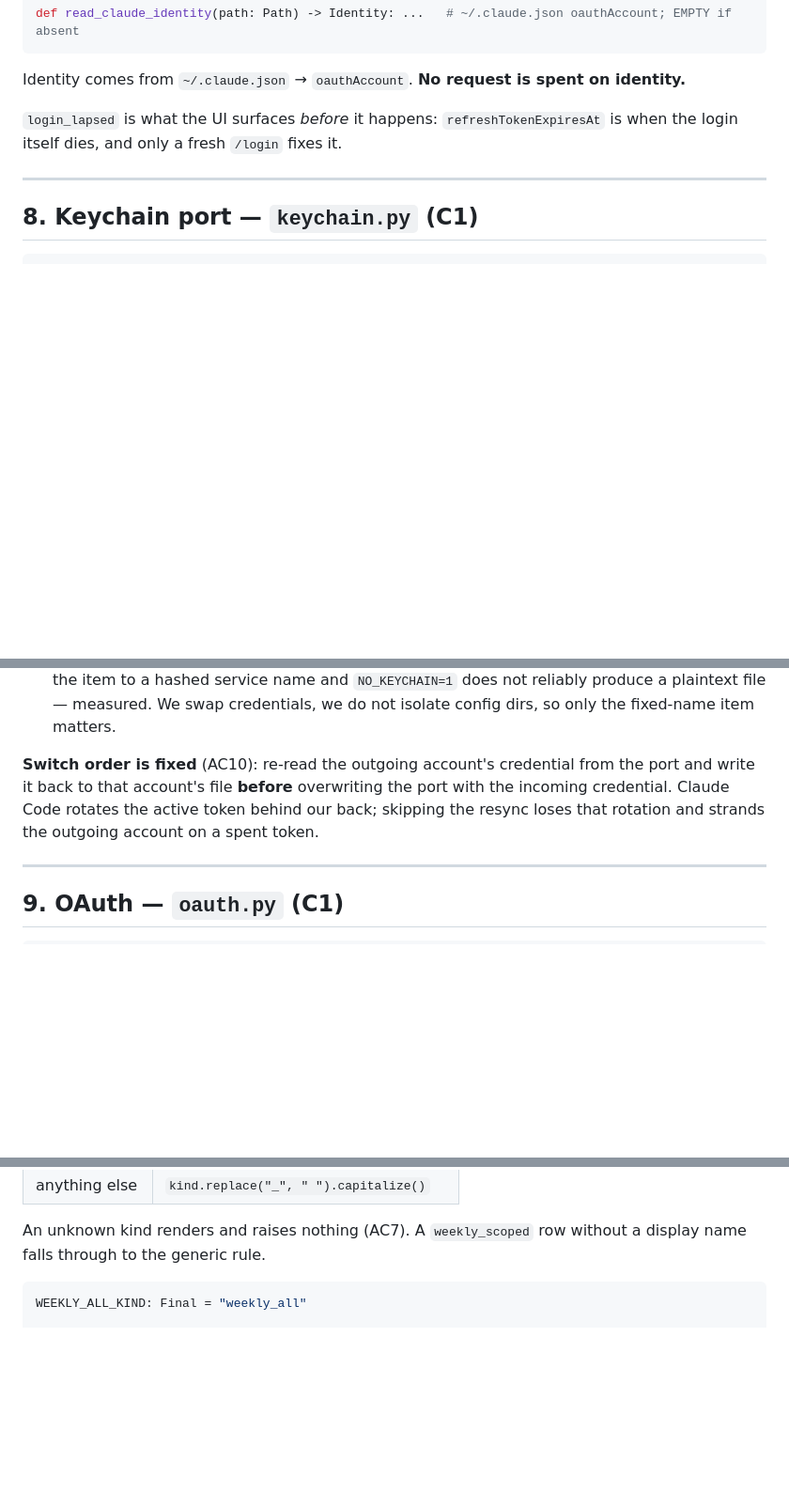
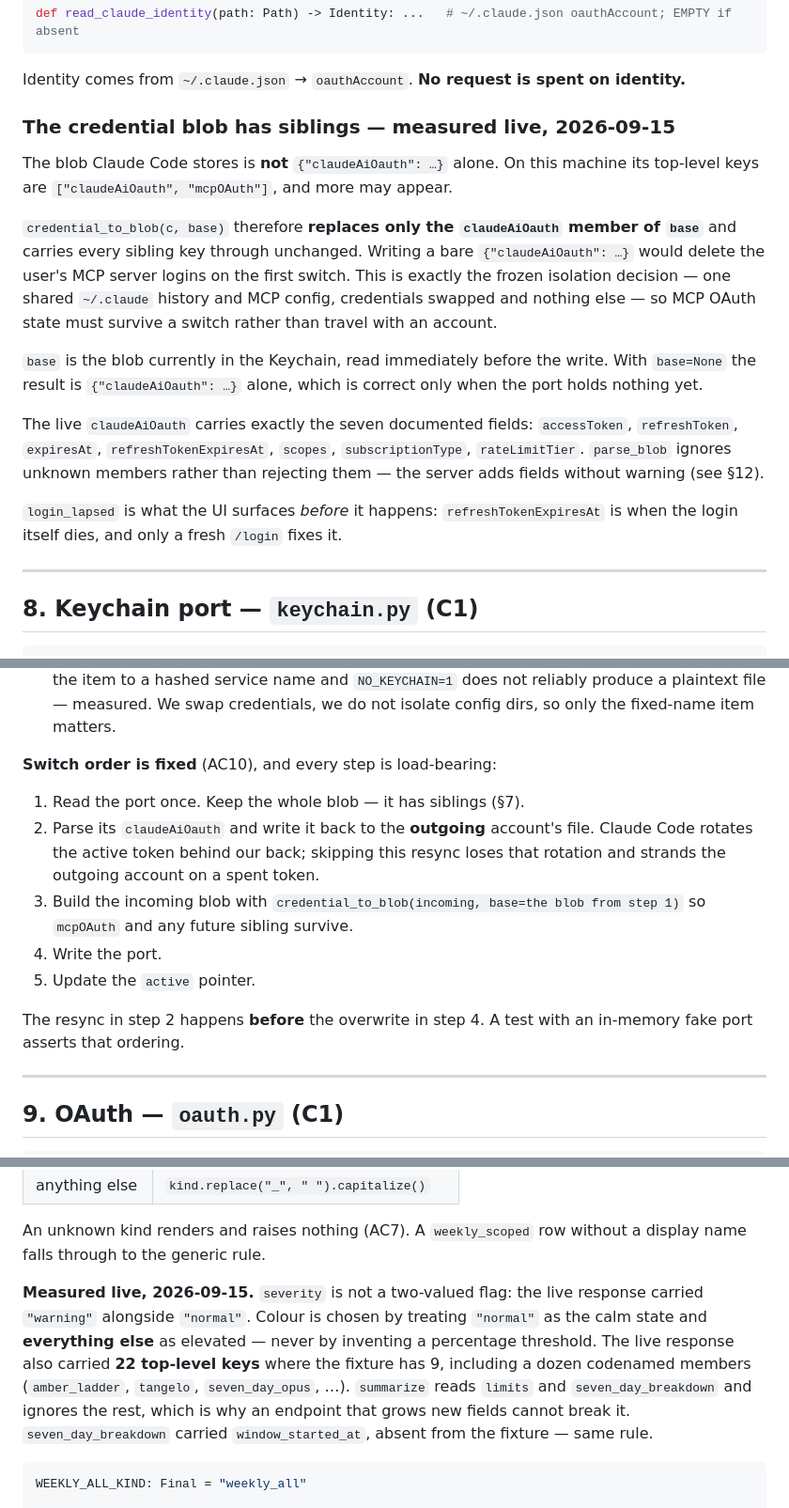
Before and after one commit to jskarbecki/vibemaxxing, a Markdown page: docs/CONTRACT.md, 3 parts joined by grey strips. Shown at 94% size. Rendered like a GitHub page; blank space fills up the shorter version.

Commit message:
docs(contract): record two findings from the live usage probe
A read-only GET /api/oauth/usage with the credential already on this machine
returned HTTP/1.1 200 OK. Two things it showed contradict what the fixture
alone would have led a writer to build:

- The Keychain blob is not {"claudeAiOauth": ...} alone. Its top-level keys
  here are ["claudeAiOauth", "mcpOAuth"]. Writing a bare claudeAiOauth object
  on switch would delete the user's MCP server logins. credential_to_blob now
  takes the current blob as a base and replaces only the claudeAiOauth member,
  which is also what the frozen isolation decision requires: one shared
  ~/.claude and MCP config, credentials swapped and nothing else.
- severity is not two-valued; the live rows carried "warning". Colour treats
  "normal" as calm and everything else as elevated, never a percentage
  threshold. The live payload also had 22 top-level keys against the fixture's
  9, so summarize reading only limits and seven_day_breakdown is what keeps a
  growing endpoint from breaking it.

Switch order in section 8 is now written as five numbered steps so the
outgoing resync cannot be dropped as an optimisation.

````diff
--- a/docs/CONTRACT.md
+++ b/docs/CONTRACT.md
@@ -375,6 +376,27 @@ def read_claude_identity(path: Path) -> Identity: ...   # ~/.claude.json oauthAc
 
 Identity comes from `~/.claude.json` → `oauthAccount`. **No request is spent on
 identity.**
+
+### The credential blob has siblings — measured live, 2026-09-15
+
+The blob Claude Code stores is **not** `{"claudeAiOauth": …}` alone. On this machine
+its top-level keys are `["claudeAiOauth", "mcpOAuth"]`, and more may appear.
+
+`credential_to_blob(c, base)` therefore **replaces only the `claudeAiOauth` member of
+`base`** and carries every sibling key through unchanged. Writing a bare
+`{"claudeAiOauth": …}` would delete the user's MCP server logins on the first switch.
+This is exactly the frozen isolation decision — one shared `~/.claude` history and MCP
+config, credentials swapped and nothing else — so MCP OAuth state must survive a switch
+rather than travel with an account.
+
+`base` is the blob currently in the Keychain, read immediately before the write. With
+`base=None` the result is `{"claudeAiOauth": …}` alone, which is correct only when the
+port holds nothing yet.
+
+The live `claudeAiOauth` carries exactly the seven documented fields:
+`accessToken`, `refreshToken`, `expiresAt`, `refreshTokenExpiresAt`, `scopes`,
+`subscriptionType`, `rateLimitTier`. `parse_blob` ignores unknown members rather than
+rejecting them — the server adds fields without warning (see §12).
 
 `login_lapsed` is what the UI surfaces *before* it happens: `refreshTokenExpiresAt` is
 when the login itself dies, and only a fresh `/login` fixes it.
@@ -412,10 +434,19 @@ def default_port() -> KeychainPort: ...            # MacKeychain on darwin, else
   produce a plaintext file — measured. We swap credentials, we do not isolate config
   dirs, so only the fixed-name item matters.
 
-**Switch order is fixed** (AC10): re-read the outgoing account's credential from the
-port and write it back to that account's file **before** overwriting the port with the
-incoming credential. Claude Code rotates the active token behind our back; skipping the
-resync loses that rotation and strands the outgoing account on a spent token.
+**Switch order is fixed** (AC10), and every step is load-bearing:
+
+1. Read the port once. Keep the whole blob — it has siblings (§7).
+2. Parse its `claudeAiOauth` and write it back to the **outgoing** account's file.
+   Claude Code rotates the active token behind our back; skipping this resync loses that
+   rotation and strands the outgoing account on a spent token.
+3. Build the incoming blob with `credential_to_blob(incoming, base=the blob from step 1)`
+   so `mcpOAuth` and any future sibling survive.
+4. Write the port.
+5. Update the `active` pointer.
+
+The resync in step 2 happens **before** the overwrite in step 4. A test with an
+in-memory fake port asserts that ordering.
 
 ---
 
@@ -667,6 +698,15 @@ def summarize(payload: Mapping[str, object]) -> Summary: ...
 An unknown kind renders and raises nothing (AC7). A `weekly_scoped` row without a
 display name falls through to the generic rule.
 
+**Measured live, 2026-09-15.** `severity` is not a two-valued flag: the live response
+carried `"warning"` alongside `"normal"`. Colour is chosen by treating `"normal"` as the
+calm state and **everything else** as elevated — never by inventing a percentage
+threshold. The live response also carried **22 top-level keys** where the fixture has 9,
+including a dozen codenamed members (`amber_ladder`, `tangelo`, `seven_day_opus`, …).
+`summarize` reads `limits` and `seven_day_breakdown` and ignores the rest, which is why
+an endpoint that grows new fields cannot break it. `seven_day_breakdown` carried
+`window_started_at`, absent from the fixture — same rule.
+
 ```python
 WEEKLY_ALL_KIND: Final = "weekly_all"
 
````
Also changed, not shown: other parts of docs/CONTRACT.md (+2 -1 lines).
